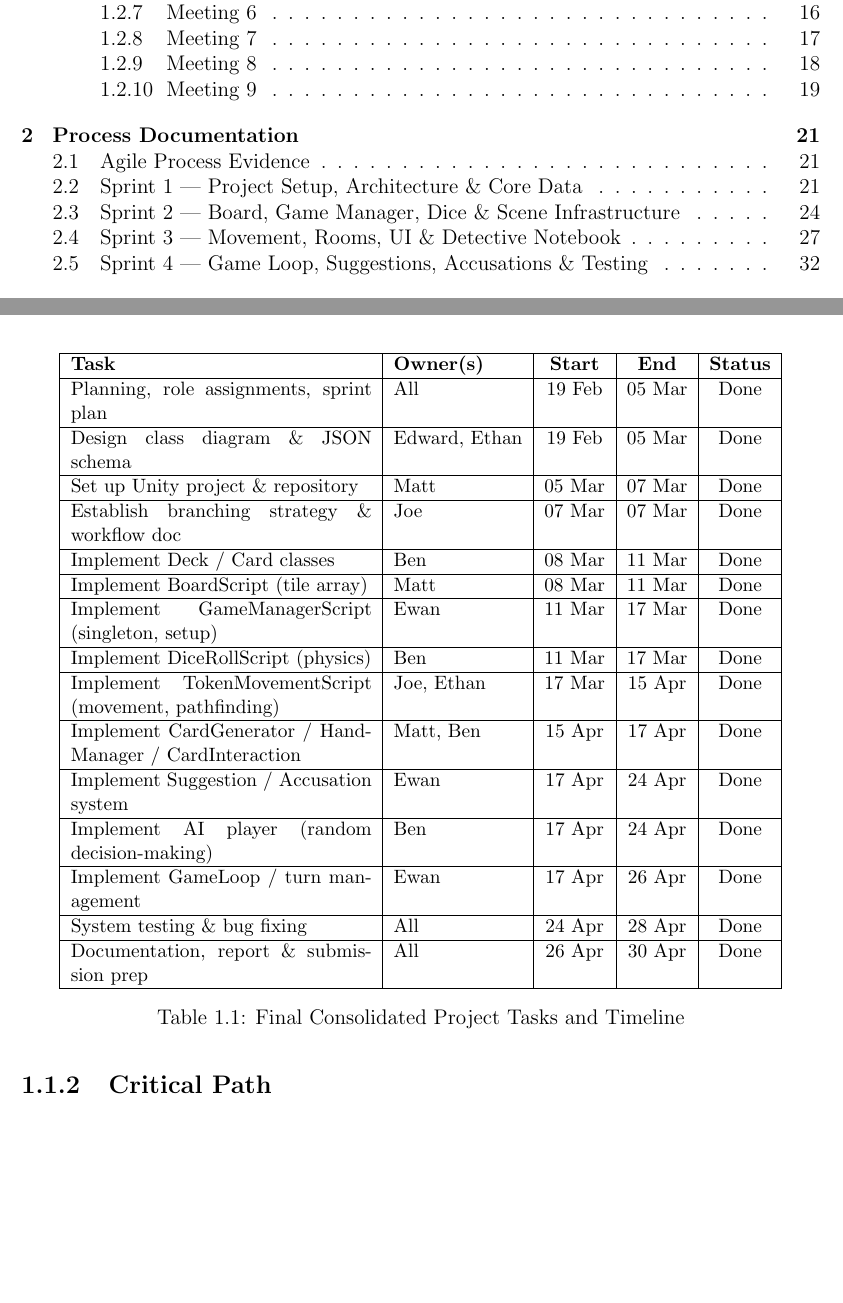
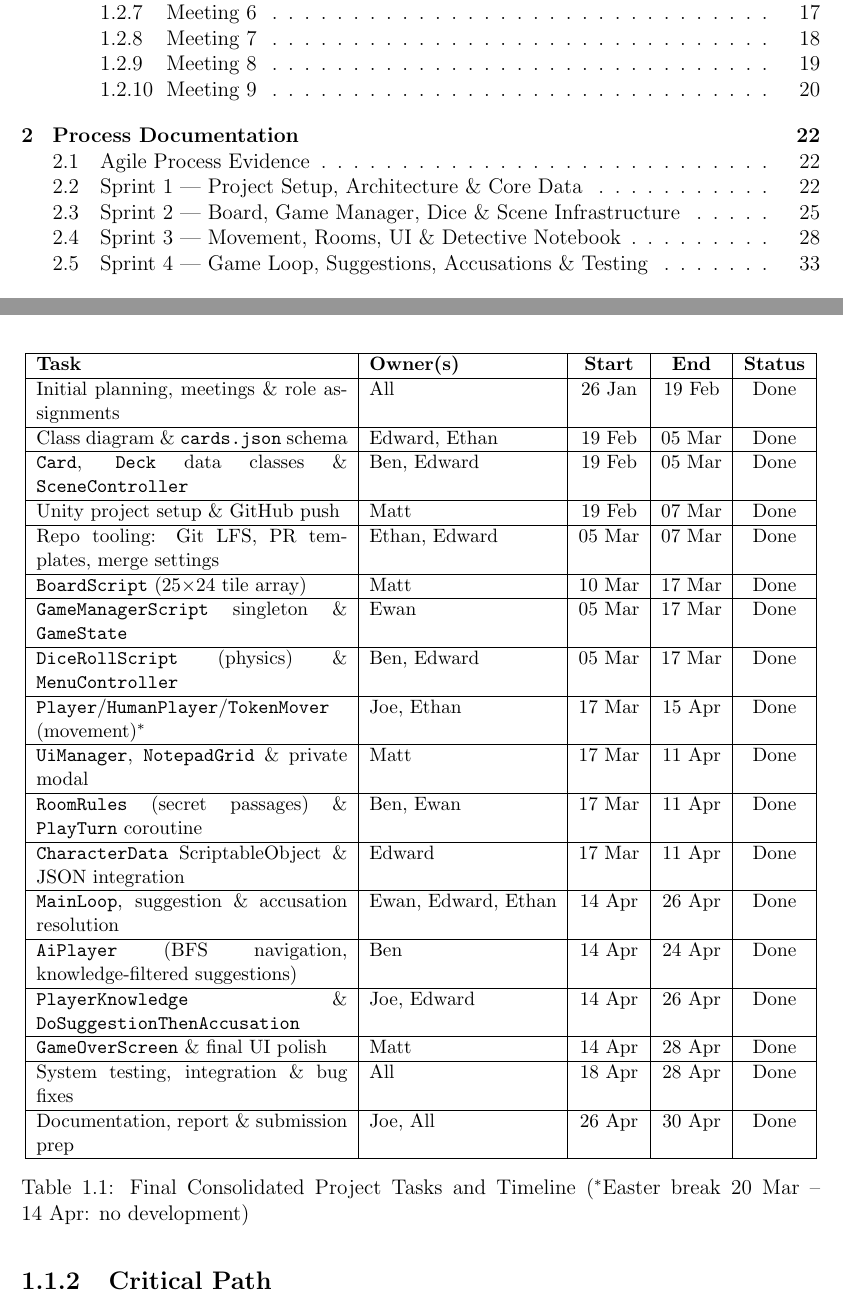
Before and after one commit to Joseph-pb/Software-Engineering-G6046, a LaTeX document (report.tex, which reads chapters/planning.tex): two parts of pages 2 and 7 of 70 before the commit and two parts of pages 2 and 7 of 71 after it, joined at a grey line, cut so that both start at the same text, the shorter picture padded with empty space. Compiled offline with pdfLaTeX.

Commit message:
Rewrite Gantt table with accurate dates, owners and tasks

```diff
--- a/chapters/planning.tex
+++ b/chapters/planning.tex
@@ -18,26 +18,29 @@ The initial project timeline and task assignments are visualised in the Gantt ch
 \begin{table}[H]
     \centering
     \small
-    \begin{tabular}{|p{6cm}|l|c|c|c|}
+    \begin{tabular}{|p{6.2cm}|l|c|c|c|}
         \hline
         \textbf{Task} & \textbf{Owner(s)} & \textbf{Start} & \textbf{End} & \textbf{Status} \\ \hline
-        Planning, role assignments, sprint plan & All & 19 Feb & 05 Mar & Done \\ \hline
-        Design class diagram \& JSON schema & Edward, Ethan & 19 Feb & 05 Mar & Done \\ \hline
-        Set up Unity project \& repository & Matt & 05 Mar & 07 Mar & Done \\ \hline
-        Establish branching strategy \& workflow doc & Joe & 07 Mar & 07 Mar & Done \\ \hline
-        Implement Deck / Card classes & Ben & 08 Mar & 11 Mar & Done \\ \hline
-        Implement BoardScript (tile array) & Matt & 08 Mar & 11 Mar & Done \\ \hline
-        Implement GameManagerScript (singleton, setup) & Ewan & 11 Mar & 17 Mar & Done \\ \hline
-        Implement DiceRollScript (physics) & Ben & 11 Mar & 17 Mar & Done \\ \hline
-        Implement TokenMovementScript (movement, pathfinding) & Joe, Ethan & 17 Mar & 15 Apr & Done \\ \hline
-        Implement CardGenerator / HandManager / CardInteraction & Matt, Ben & 15 Apr & 17 Apr & Done \\ \hline
-        Implement Suggestion / Accusation system & Ewan & 17 Apr & 24 Apr & Done \\ \hline
-        Implement AI player (random decision-making) & Ben & 17 Apr & 24 Apr & Done \\ \hline
-        Implement GameLoop / turn management & Ewan & 17 Apr & 26 Apr & Done \\ \hline
-        System testing \& bug fixing & All & 24 Apr & 28 Apr & Done \\ \hline
-        Documentation, report \& submission prep & All & 26 Apr & 30 Apr & Done \\ \hline
+        Initial planning, meetings \& role assignments & All & 26 Jan & 19 Feb & Done \\ \hline
+        Class diagram \& \texttt{cards.json} schema & Edward, Ethan & 19 Feb & 05 Mar & Done \\ \hline
+        \texttt{Card}, \texttt{Deck} data classes \& \texttt{SceneController} & Ben, Edward & 19 Feb & 05 Mar & Done \\ \hline
+        Unity project setup \& GitHub push & Matt & 19 Feb & 07 Mar & Done \\ \hline
+        Repo tooling: Git LFS, PR templates, merge settings & Ethan, Edward & 05 Mar & 07 Mar & Done \\ \hline
+        \texttt{BoardScript} (25$\times$24 tile array) & Matt & 10 Mar & 17 Mar & Done \\ \hline
+        \texttt{GameManagerScript} singleton \& \texttt{GameState} & Ewan & 05 Mar & 17 Mar & Done \\ \hline
+        \texttt{DiceRollScript} (physics) \& \texttt{MenuController} & Ben, Edward & 05 Mar & 17 Mar & Done \\ \hline
+        \texttt{Player}/\texttt{HumanPlayer}/\texttt{TokenMover} (movement)$^*$ & Joe, Ethan & 17 Mar & 15 Apr & Done \\ \hline
+        \texttt{UiManager}, \texttt{NotepadGrid} \& private modal & Matt & 17 Mar & 11 Apr & Done \\ \hline
+        \texttt{RoomRules} (secret passages) \& \texttt{PlayTurn} coroutine & Ben, Ewan & 17 Mar & 11 Apr & Done \\ \hline
+        \texttt{CharacterData} ScriptableObject \& JSON integration & Edward & 17 Mar & 11 Apr & Done \\ \hline
+        \texttt{MainLoop}, suggestion \& accusation resolution & Ewan, Edward, Ethan & 14 Apr & 26 Apr & Done \\ \hline
+        \texttt{AiPlayer} (BFS navigation, knowledge-filtered suggestions) & Ben & 14 Apr & 24 Apr & Done \\ \hline
+        \texttt{PlayerKnowledge} \& \texttt{DoSuggestionThenAccusation} & Joe, Edward & 14 Apr & 26 Apr & Done \\ \hline
+        \texttt{GameOverScreen} \& final UI polish & Matt & 14 Apr & 28 Apr & Done \\ \hline
+        System testing, integration \& bug fixes & All & 18 Apr & 28 Apr & Done \\ \hline
+        Documentation, report \& submission prep & Joe, All & 26 Apr & 30 Apr & Done \\ \hline
     \end{tabular}
-    \caption{Final Consolidated Project Tasks and Timeline}
+    \caption{Final Consolidated Project Tasks and Timeline ($^*$Easter break 20~Mar -- 14~Apr: no development)}
     \label{tab:gantt_tasks}
 \end{table}
 
```
